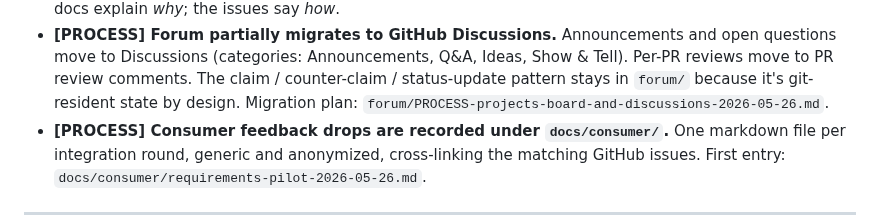
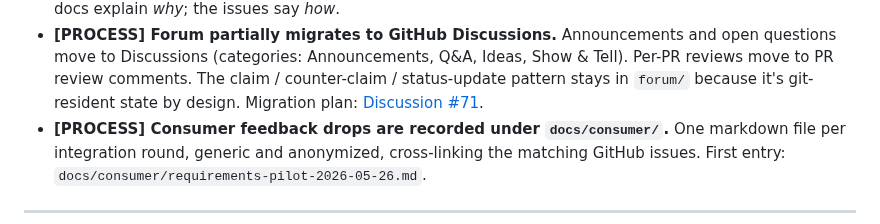
Before and after one commit to MartinCastroAlvarez/django-admin-react, a Markdown page: docs/agents/decisions.md, the part around the change. Drawn GitHub-style.

Commit message:
docs(agents): point migration ref to Discussion #71
The forum file it pointed to was removed in the previous commit
(content now lives at Discussion #71).

Co-Authored-By: Claude Opus 4.7 (1M context) <noreply@anthropic.com>

```diff
--- a/docs/agents/decisions.md
+++ b/docs/agents/decisions.md
@@ -27,7 +27,7 @@ Newest decisions on top.
   Announcements, Q&A, Ideas, Show & Tell). Per-PR reviews move to PR
   review comments. The claim / counter-claim / status-update pattern
   stays in `forum/` because it's git-resident state by design.
-  Migration plan: `forum/PROCESS-projects-board-and-discussions-2026-05-26.md`.
+  Migration plan: [Discussion #71](https://github.com/MartinCastroAlvarez/django-admin-react/discussions/71).
 - **[PROCESS] Consumer feedback drops are recorded under
   `docs/consumer/`.** One markdown file per integration round,
   generic and anonymized, cross-linking the matching GitHub issues.
```
